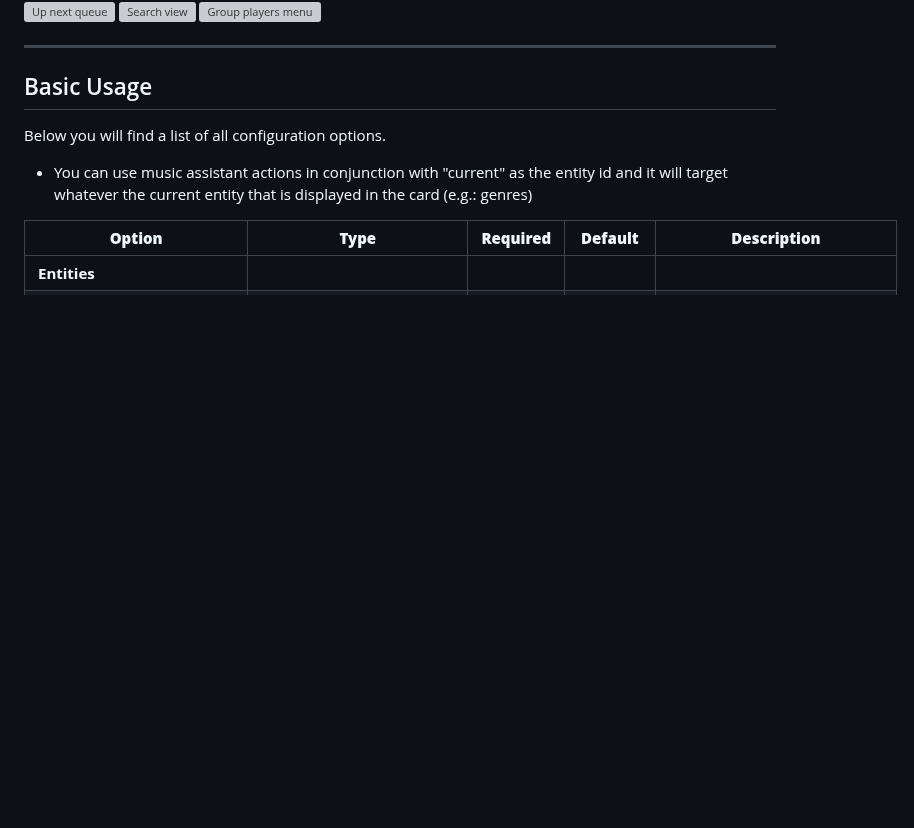
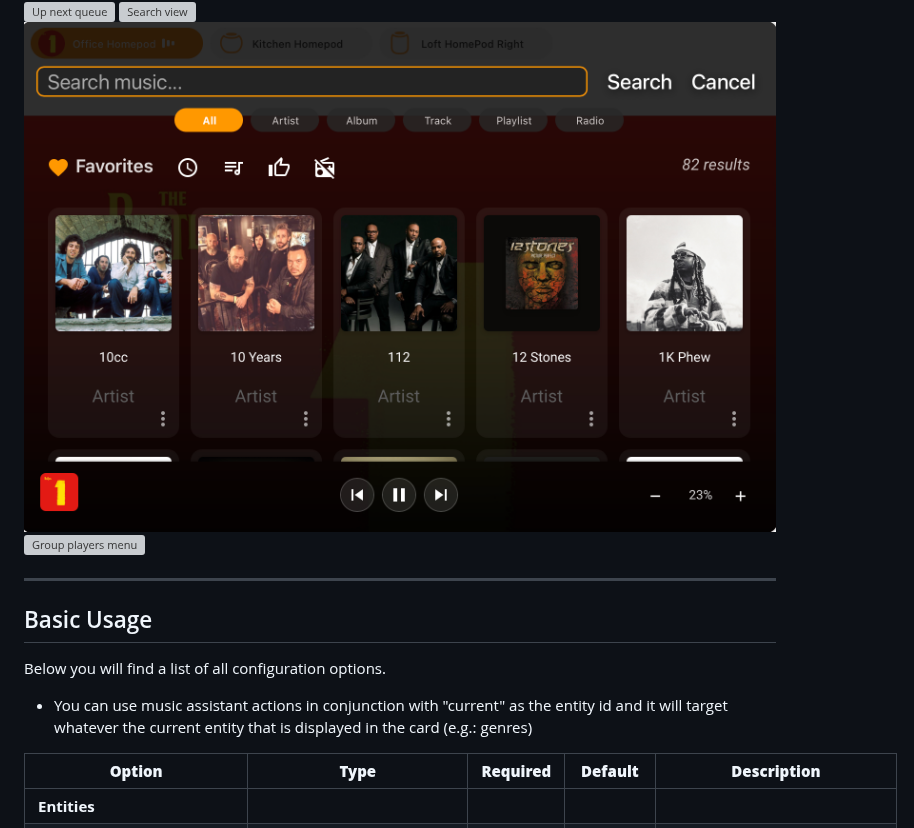
Before and after one commit to jianyu-li/yet-another-media-player, a Markdown page: README.md, the part around the change. Drawn GitHub-style; pictures changed too: preview/search_card_view.png (added); blank space fills up the shorter version; grey boxes are pictures that could not be loaded.

Commit message:
add card view screenshot

```diff
--- a/README.md
+++ b/README.md
@@ -34,6 +34,7 @@ YAMP is a full-featured Home Assistant media card for controlling multiple entit
 ![Transfer queue](preview/transfer-queue.png)
 ![Up next queue](preview/up-next.png)
 ![Search view](preview/search.png)
+![Search view card](preview/search_card_view.png)
 ![Group players menu](preview/group-player-menu.png)
 
 ---
```
